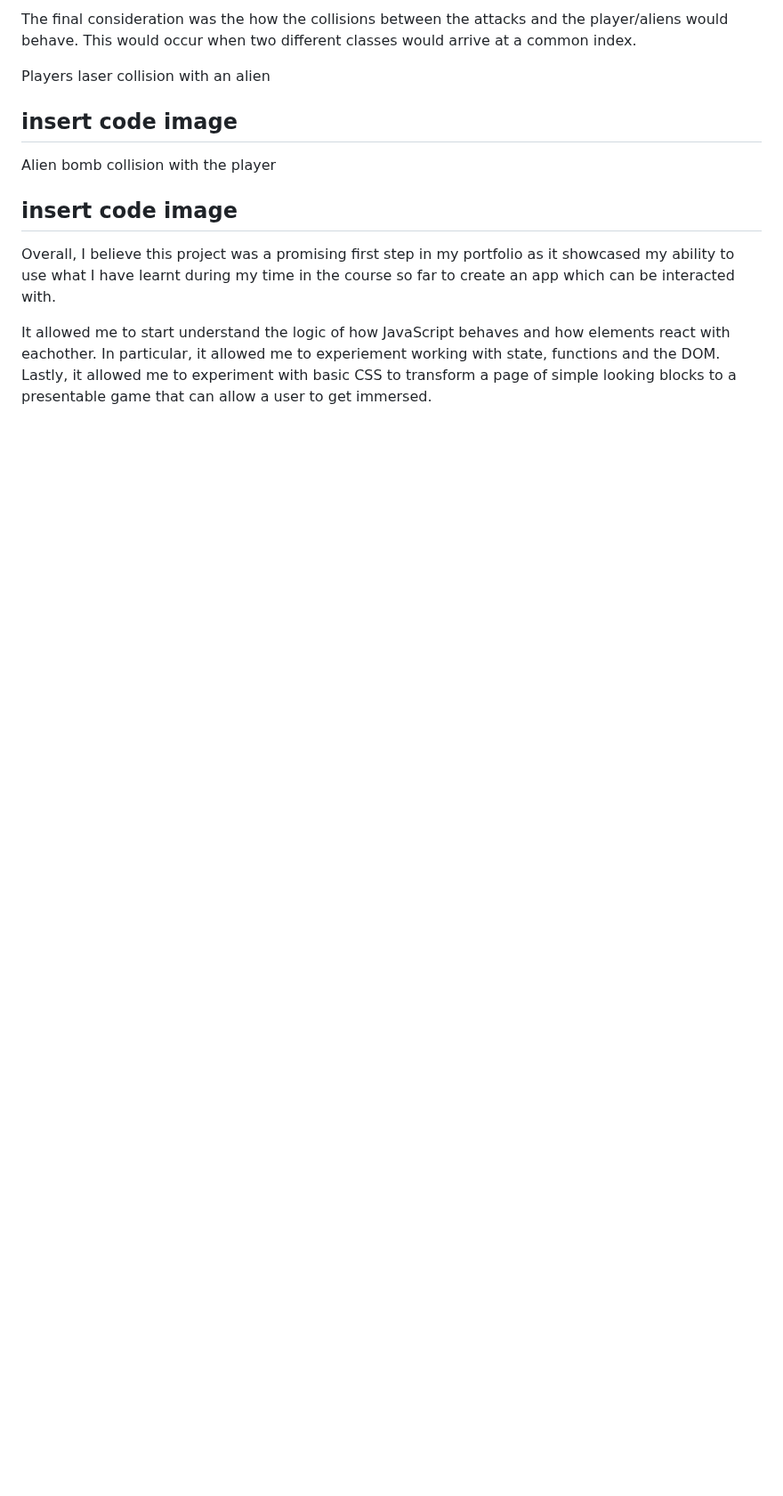
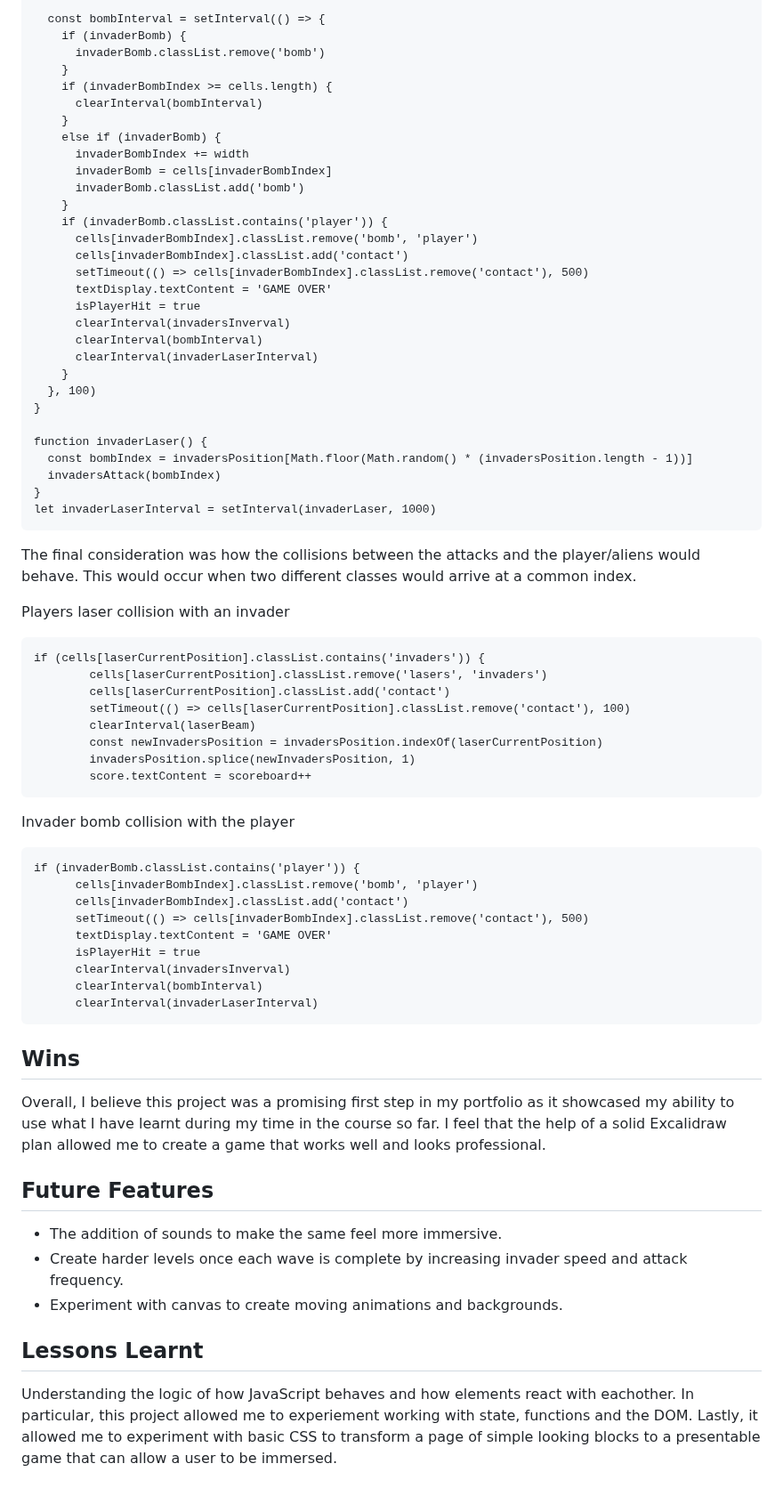
Before and after one commit to AlishanKably/Project-01, a Markdown page: README.md, the part around one of its changes. Shown at 89% size. Rendered like a GitHub page; blank space fills up the shorter version.

Commit message:
Project01

````diff
--- a/README.md
+++ b/README.md
@@ -54,12 +135,71 @@ The second of these was done by using the setInterval() method and adding a setT
 
-The final consideration was the how the collisions between the attacks and the player/aliens would behave. This would occur when two different classes would arrive at a common index.
+  const bombInterval = setInterval(() => {
+    if (invaderBomb) {
+      invaderBomb.classList.remove('bomb')
+    }
+    if (invaderBombIndex >= cells.length) {
+      clearInterval(bombInterval)
+    }
+    else if (invaderBomb) {
+      invaderBombIndex += width
+      invaderBomb = cells[invaderBombIndex]
+      invaderBomb.classList.add('bomb')
+    }
+    if (invaderBomb.classList.contains('player')) {
+      cells[invaderBombIndex].classList.remove('bomb', 'player')
+      cells[invaderBombIndex].classList.add('contact')
+      setTimeout(() => cells[invaderBombIndex].classList.remove('contact'), 500)
+      textDisplay.textContent = 'GAME OVER'
+      isPlayerHit = true
+      clearInterval(invadersInverval)
+      clearInterval(bombInterval)
+      clearInterval(invaderLaserInterval)
+    }
+  }, 100)
+}
 
-Players laser collision with an alien
-## insert code image
+function invaderLaser() {
+  const bombIndex = invadersPosition[Math.floor(Math.random() * (invadersPosition.length - 1))]
+  invadersAttack(bombIndex)
+}
+let invaderLaserInterval = setInterval(invaderLaser, 1000)
+```
 
-Alien bomb collision with the player
-## insert code image
+The final consideration was how the collisions between the attacks and the player/aliens would behave. This would occur when two different classes would arrive at a common index.
 
-Overall, I believe this project was a promising first step in my portfolio as it showcased my ability to use what I have learnt during my time in the course so far to create an app which can be interacted with.
+Players laser collision with an invader
+```
+if (cells[laserCurrentPosition].classList.contains('invaders')) {
+        cells[laserCurrentPosition].classList.remove('lasers', 'invaders')
+        cells[laserCurrentPosition].classList.add('contact')
+        setTimeout(() => cells[laserCurrentPosition].classList.remove('contact'), 100)
+        clearInterval(laserBeam)
+        const newInvadersPosition = invadersPosition.indexOf(laserCurrentPosition)
+        invadersPosition.splice(newInvadersPosition, 1)
+        score.textContent = scoreboard++
+```
 
-It allowed me to start understand the logic of how JavaScript behaves and how elements react with eachother. In particular, it allowed me to experiement working with state, functions and the DOM. Lastly, it allowed me to experiment with basic CSS to transform a page of simple looking blocks to a presentable game that can allow a user to get immersed.
+Invader bomb collision with the player
+```
+if (invaderBomb.classList.contains('player')) {
+      cells[invaderBombIndex].classList.remove('bomb', 'player')
+      cells[invaderBombIndex].classList.add('contact')
+      setTimeout(() => cells[invaderBombIndex].classList.remove('contact'), 500)
+      textDisplay.textContent = 'GAME OVER'
+      isPlayerHit = true
+      clearInterval(invadersInverval)
+      clearInterval(bombInterval)
+      clearInterval(invaderLaserInterval)
+```
+## Wins
+
+Overall, I believe this project was a promising first step in my portfolio as it showcased my ability to use what I have learnt during my time in the course so far. I feel that the help of a solid Excalidraw plan allowed me to create a game that works well and looks professional.
+
+## Future Features
+
+* The addition of sounds to make the same feel more immersive.
+* Create harder levels once each wave is complete by increasing invader speed and attack frequency.
+* Experiment with canvas to create moving animations and backgrounds.
+
+## Lessons Learnt
+Understanding the logic of how JavaScript behaves and how elements react with eachother. In particular, this project allowed me to experiement working with state, functions and the DOM. Lastly, it allowed me to experiment with basic CSS to transform a page of simple looking blocks to a presentable game that can allow a user to be immersed.
````
Also changed, not shown: other parts of README.md (+105 -24 lines).
